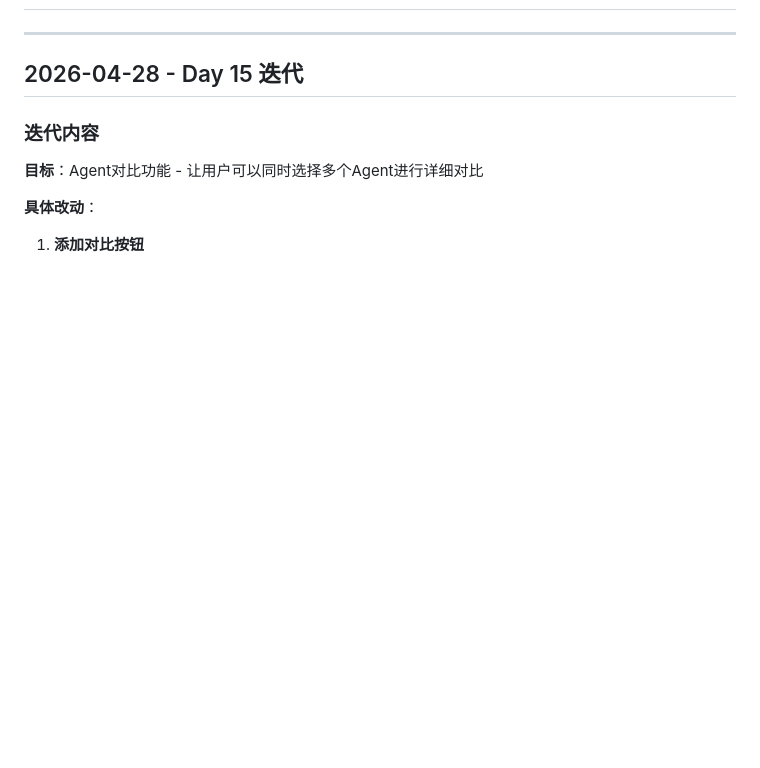
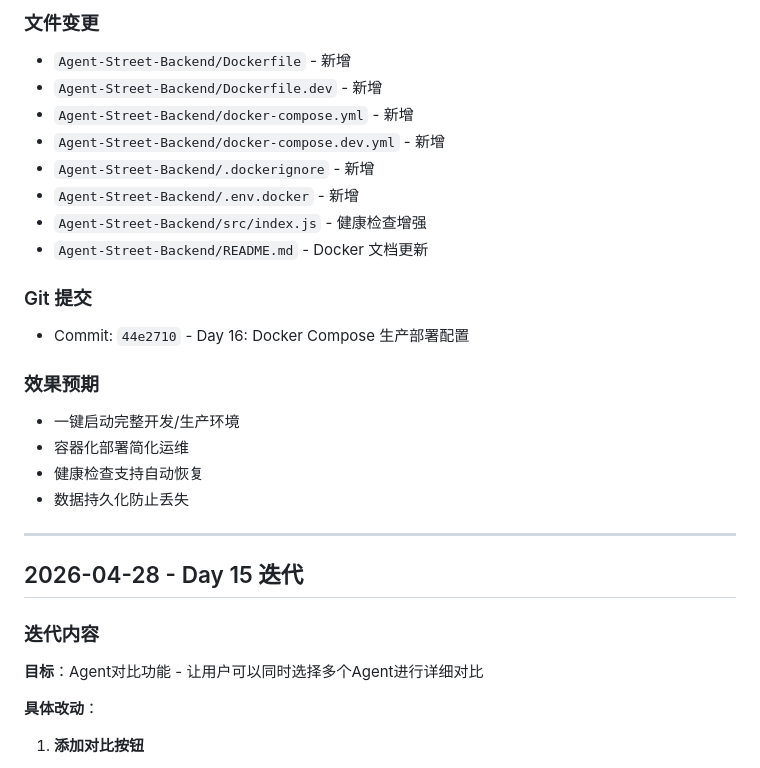
Before and after one commit to superGLsama/power-world, a Markdown page: 迭代记录.md, the part around one of its changes. GitHub-like rendering; blank space fills up the shorter version.

Commit message:
docs: 更新迭代记录 - Day 16 Docker 部署

```diff
--- a/迭代记录.md
+++ b/迭代记录.md
@@ -2,3 +65,24 @@
+### 文件变更
+
+- `Agent-Street-Backend/Dockerfile` - 新增
+- `Agent-Street-Backend/Dockerfile.dev` - 新增
+- `Agent-Street-Backend/docker-compose.yml` - 新增
+- `Agent-Street-Backend/docker-compose.dev.yml` - 新增
+- `Agent-Street-Backend/.dockerignore` - 新增
+- `Agent-Street-Backend/.env.docker` - 新增
+- `Agent-Street-Backend/src/index.js` - 健康检查增强
+- `Agent-Street-Backend/README.md` - Docker 文档更新
+
+### Git 提交
+
+- Commit: `44e2710` - Day 16: Docker Compose 生产部署配置
+
+### 效果预期
+
+- 一键启动完整开发/生产环境
+- 容器化部署简化运维
+- 健康检查支持自动恢复
+- 数据持久化防止丢失
 
 ---
 
```
Also changed, not shown: other parts of 迭代记录.md (+63 -0 lines).
